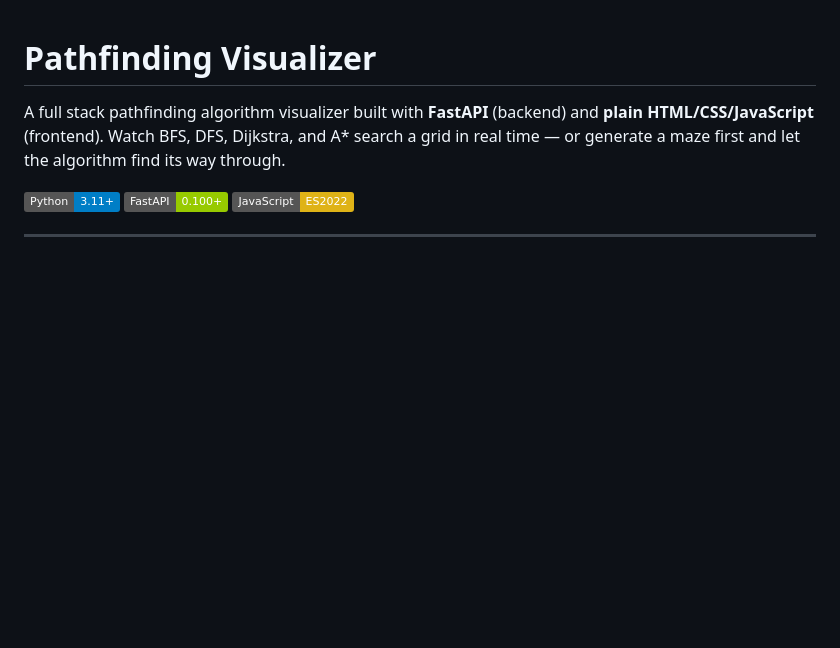
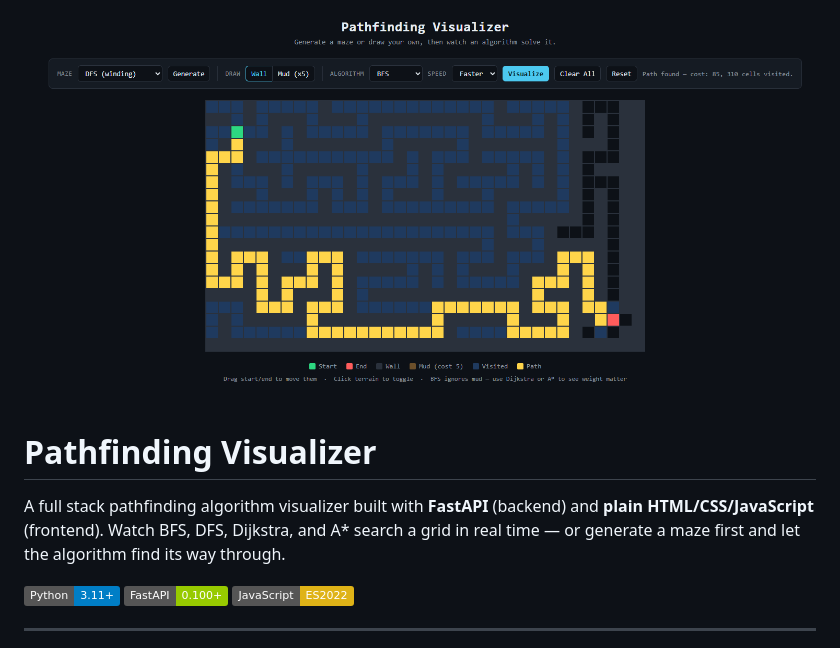
Before and after one commit to tristan-com/algo-visualizer, a Markdown page: README.md, the part around the change. Rendered like a GitHub page; badges without logos; blank space fills up the shorter version.

```diff
--- a/README.md
+++ b/README.md
@@ -1,3 +1,4 @@
+![Pathfinding Visualizer](assets/preview.png)
 # Pathfinding Visualizer
 
 A full stack pathfinding algorithm visualizer built with **FastAPI** (backend) and **plain HTML/CSS/JavaScript** (frontend). Watch BFS, DFS, Dijkstra, and A* search a grid in real time — or generate a maze first and let the algorithm find its way through.
```
